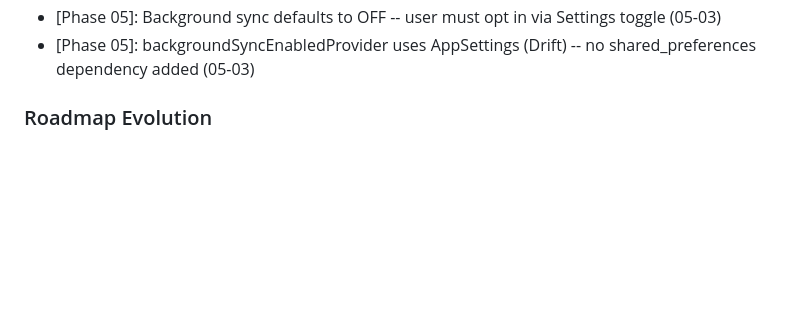
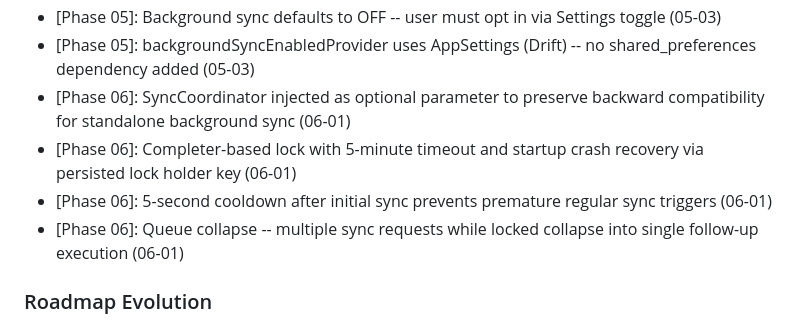
Before and after one commit to codehava/LeadX.v1, a Markdown page: .planning/STATE.md, the part around one of its changes. Drawn GitHub-style; blank space fills up the shorter version.

```diff
--- a/.planning/STATE.md
+++ b/.planning/STATE.md
@@ -118,6 +119,10 @@ Recent decisions affecting current work:
 - [Phase 05]: Always register periodic task on startup; callback checks toggle setting and skips if disabled (05-03)
 - [Phase 05]: Background sync defaults to OFF -- user must opt in via Settings toggle (05-03)
 - [Phase 05]: backgroundSyncEnabledProvider uses AppSettings (Drift) -- no shared_preferences dependency added (05-03)
+- [Phase 06]: SyncCoordinator injected as optional parameter to preserve backward compatibility for standalone background sync (06-01)
+- [Phase 06]: Completer-based lock with 5-minute timeout and startup crash recovery via persisted lock holder key (06-01)
+- [Phase 06]: 5-second cooldown after initial sync prevents premature regular sync triggers (06-01)
+- [Phase 06]: Queue collapse -- multiple sync requests while locked collapse into single follow-up execution (06-01)
 
 ### Roadmap Evolution
 
```
Also changed, not shown: other parts of .planning/STATE.md (+14 -13 lines), .planning/REQUIREMENTS.md (+2 -2 lines), 1 other file.
